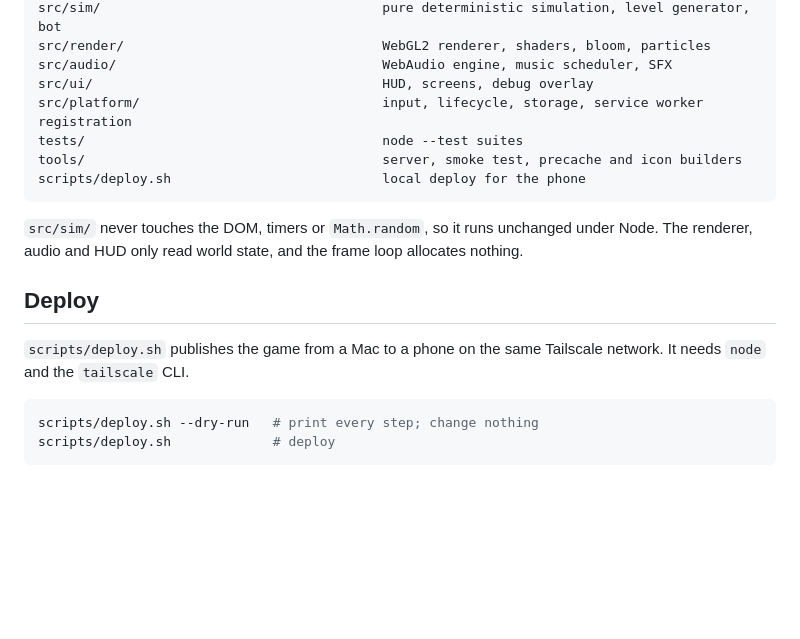
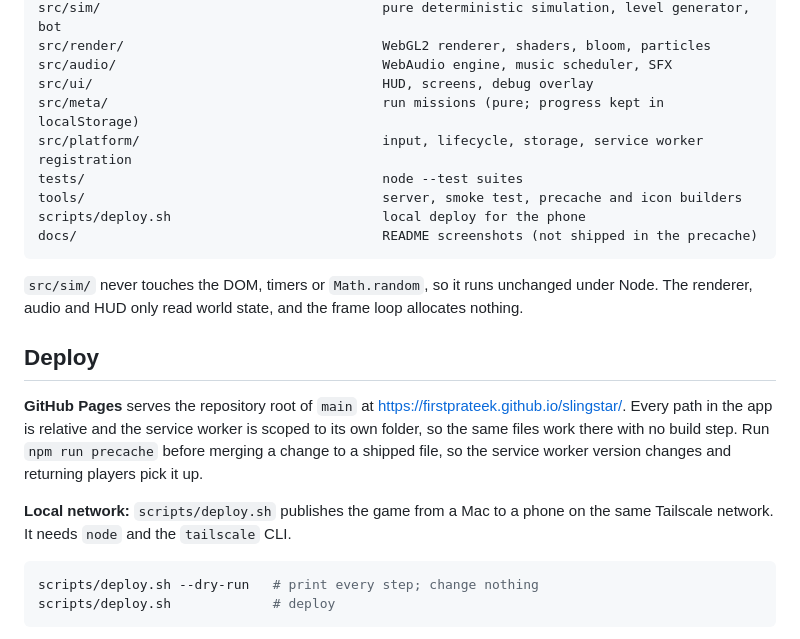
Before and after one commit to firstprateek/slingstar, a Markdown page: README.md, the part around one of its changes. Rendered like a GitHub page; blank space fills up the shorter version.

````diff
--- a/README.md
+++ b/README.md
@@ -85,10 +99,12 @@ src/sim/                                    pure deterministic simulation, level
 src/render/                                 WebGL2 renderer, shaders, bloom, particles
 src/audio/                                  WebAudio engine, music scheduler, SFX
 src/ui/                                     HUD, screens, debug overlay
+src/meta/                                   run missions (pure; progress kept in localStorage)
 src/platform/                               input, lifecycle, storage, service worker registration
 tests/                                      node --test suites
 tools/                                      server, smoke test, precache and icon builders
 scripts/deploy.sh                           local deploy for the phone
+docs/                                       README screenshots (not shipped in the precache)
 ```
 
 `src/sim/` never touches the DOM, timers or `Math.random`, so it runs unchanged under Node. The
@@ -96,7 +112,12 @@ renderer, audio and HUD only read world state, and the frame loop allocates noth
 
 ## Deploy
 
-`scripts/deploy.sh` publishes the game from a Mac to a phone on the same Tailscale network. It
+**GitHub Pages** serves the repository root of `main` at https://firstprateek.github.io/slingstar/.
+Every path in the app is relative and the service worker is scoped to its own folder, so the same
+files work there with no build step. Run `npm run precache` before merging a change to a shipped
+file, so the service worker version changes and returning players pick it up.
+
+**Local network:** `scripts/deploy.sh` publishes the game from a Mac to a phone on the same Tailscale network. It
 needs `node` and the `tailscale` CLI.
 
 ```sh
````
Also changed, not shown: other parts of README.md (+18 -4 lines), docs/gameover.jpg (added), docs/play.jpg (added), docs/title.jpg (added), 14 other files.
